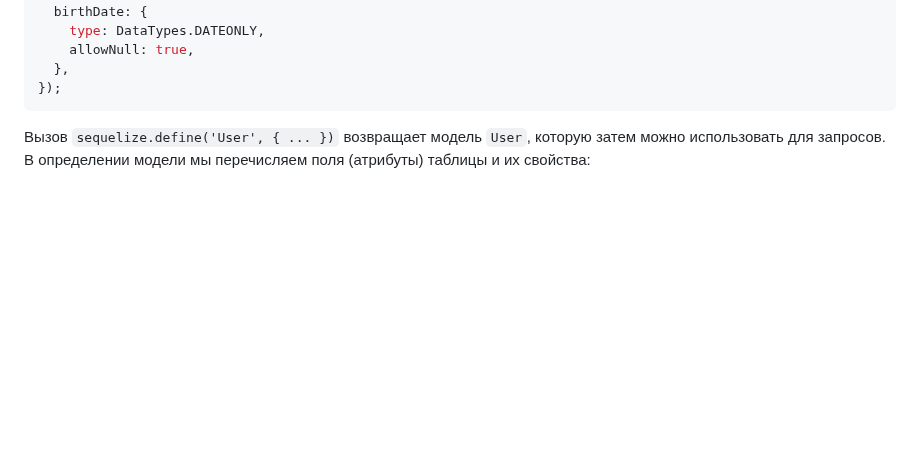
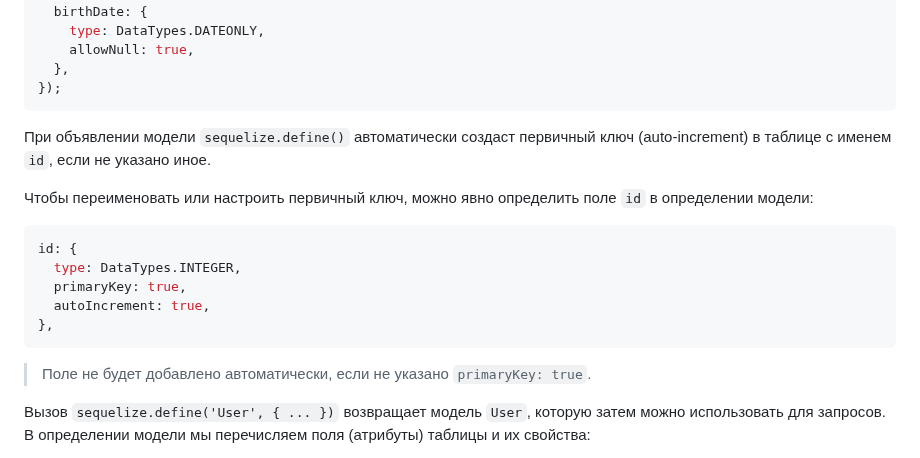
Before and after one commit to MSU-Courses/development-server-side-applications, a Markdown page: 07_ORM/readme.md, the part around one of its changes. GitHub-like rendering; blank space fills up the shorter version.

Commit message:
feat: Add explanation for primary key creation in Sequelize model definition

````diff
--- a/07_ORM/readme.md
+++ b/07_ORM/readme.md
@@ -194,6 +193,20 @@ const User = sequelize.define('User', {
   },
 });
 ```
+
+При объявлении модели `sequelize.define()` автоматически создаст первичный ключ (auto-increment) в таблице с именем `id`, если не указано иное.
+
+Чтобы переименовать или настроить первичный ключ, можно явно определить поле `id` в определении модели:
+
+```js
+id: {
+  type: DataTypes.INTEGER,
+  primaryKey: true,
+  autoIncrement: true,
+},
+```
+
+> Поле не будет добавлено автоматически, если не указано `primaryKey: true`.
 
 Вызов `sequelize.define('User', { ... })` возвращает модель `User`, которую затем можно использовать для запросов. В определении модели мы перечисляем поля (атрибуты) таблицы и их свойства:
 
````
Also changed, not shown: other parts of 07_ORM/readme.md (+0 -1 lines).
